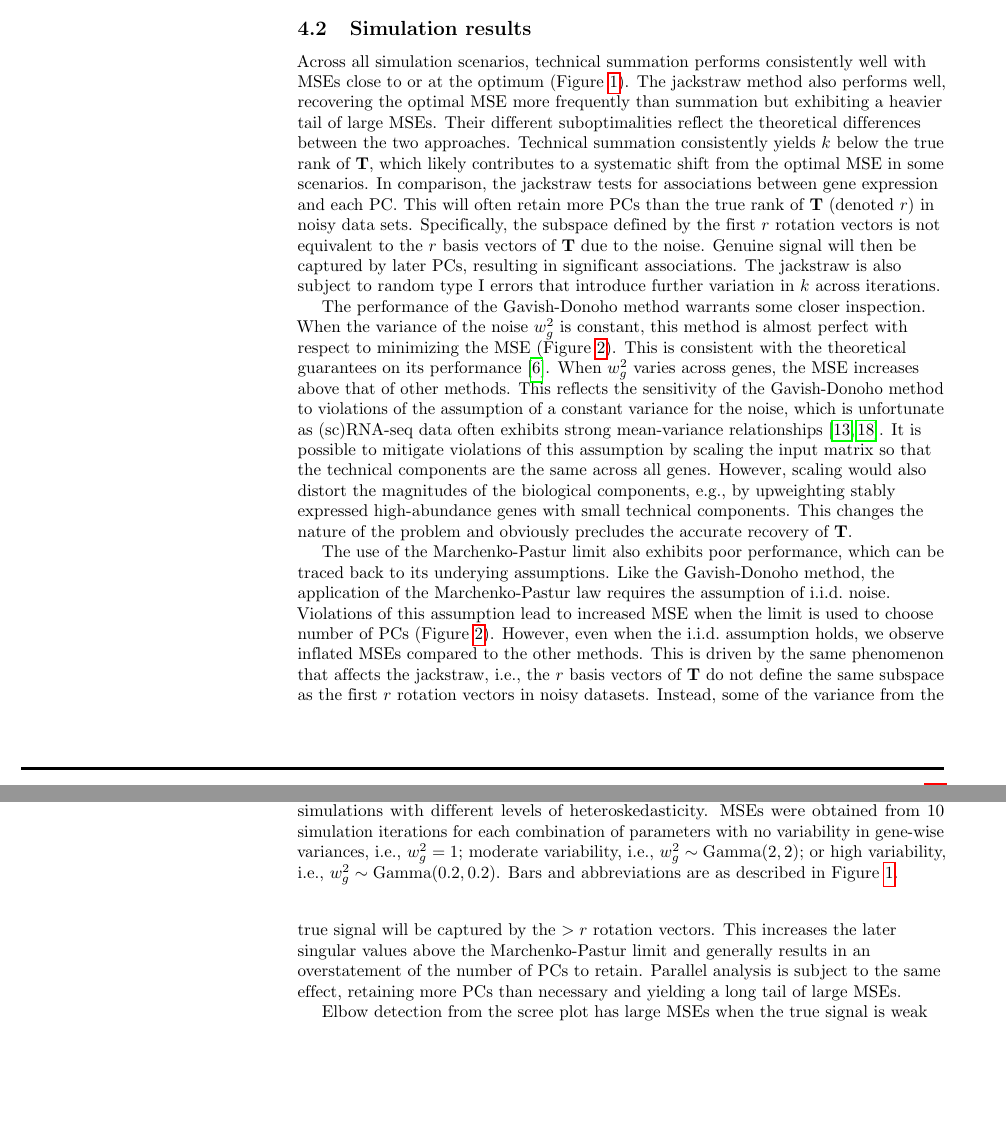
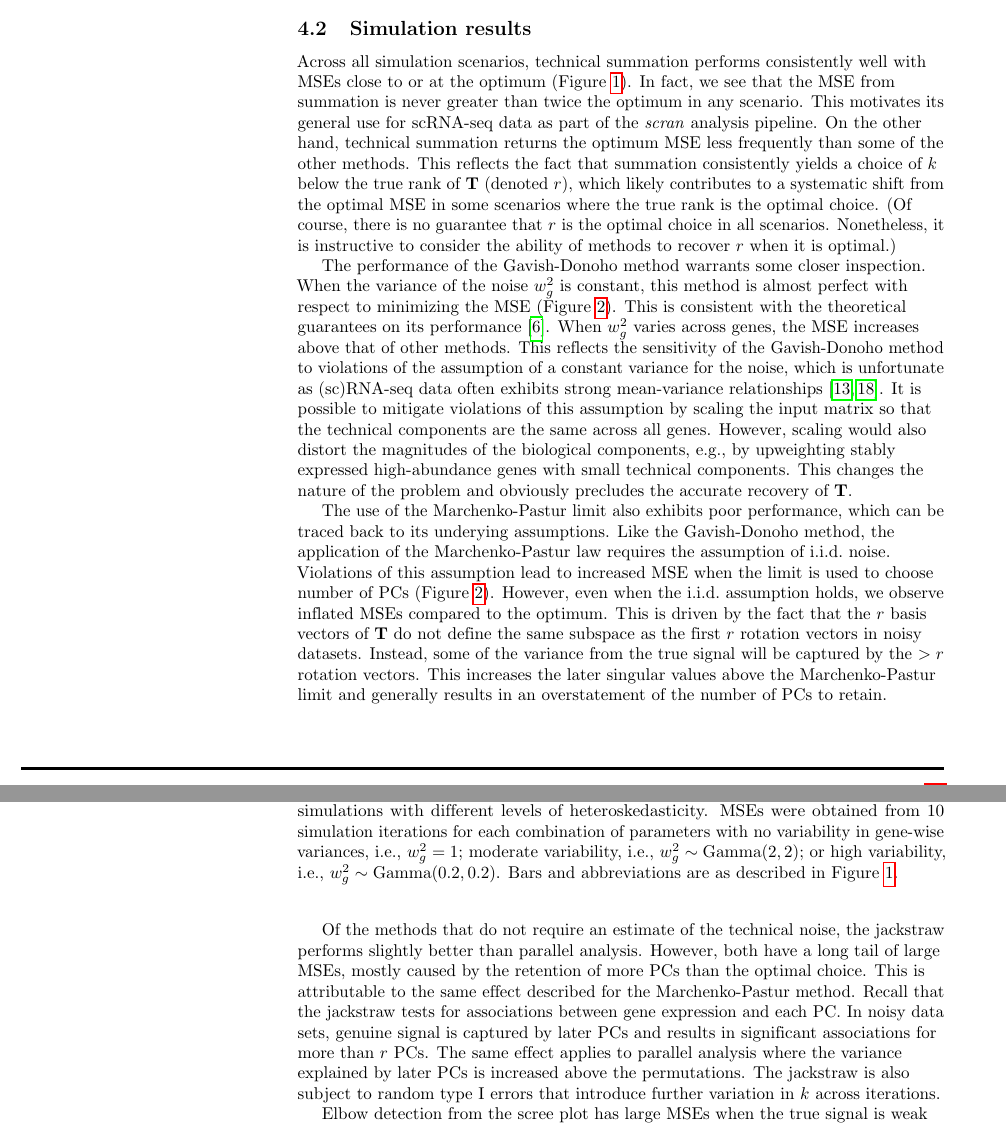
Before and after one commit to LTLA/PCSelection2018, a LaTeX document (text/main.tex): two parts of pages 5 and 6 of 12, joined at a grey line, cut so that both start at the same text, the shorter picture padded with empty space. Compiled offline with pdfLaTeX.

Commit message:
Cleaned up descriptive text for simulations.

```diff
--- a/text/main.tex
+++ b/text/main.tex
@@ -254,14 +254,12 @@ For the Gavish-Donoho and Marchenko-Pastur methods, the average variance of the
 
 \subsection{Simulation results}
 Across all simulation scenarios, technical summation performs consistently well with MSEs close to or at the optimum (Figure~\ref{fig:all}).
-The jackstraw method also performs well, recovering the optimal MSE more frequently than summation but exhibiting a heavier tail of large MSEs.
-Their different suboptimalities reflect the theoretical differences between the two approaches.
-Technical summation consistently yields $k$ below the true rank of $\mathbf{T}$, which likely contributes to a systematic shift from the optimal MSE in some scenarios.
-In comparison, the jackstraw tests for associations between gene expression and each PC.
-This will often retain more PCs than the true rank of $\mathbf{T}$ (denoted $r$) in noisy data sets.
-Specifically, the subspace defined by the first $r$ rotation vectors is not equivalent to the $r$ basis vectors of $\mathbf{T}$ due to the noise.
-Genuine signal will then be captured by later PCs, resulting in significant associations.
-The jackstraw is also subject to random type I errors that introduce further variation in $k$ across iterations.
+In fact, we see that the MSE from summation is never greater than twice the optimum in any scenario.
+This motivates its general use for scRNA-seq data as part of the \textit{scran} analysis pipeline.
+On the other hand, technical summation returns the optimum MSE less frequently than some of the other methods.
+This reflects the fact that summation consistently yields a choice of $k$ below the true rank of $\mathbf{T}$ (denoted $r$), which likely contributes to a systematic shift from the optimal MSE in some scenarios where the true rank is the optimal choice.
+(Of course, there is no guarantee that $r$ is the optimal choice in all scenarios.
+Nonetheless, it is instructive to consider the ability of methods to recover $r$ when it is optimal.)
 
 \begin{figure}
 \begin{center}
@@ -305,12 +303,18 @@ Bars and abbreviations are as described in Figure~\ref{fig:all}.
 The use of the Marchenko-Pastur limit also exhibits poor performance, which can be traced back to its underying assumptions.
 Like the Gavish-Donoho method, the application of the Marchenko-Pastur law requires the assumption of i.i.d.\ noise.
 Violations of this assumption lead to increased MSE when the limit is used to choose number of PCs (Figure~\ref{fig:noise}).
-However, even when the i.i.d.\ assumption holds, we observe inflated MSEs compared to the other methods.
-This is driven by the same phenomenon that affects the jackstraw,
-i.e., the $r$ basis vectors of $\mathbf{T}$ do not define the same subspace as the first $r$ rotation vectors in noisy datasets.
+However, even when the i.i.d.\ assumption holds, we observe inflated MSEs compared to the optimum.
+This is driven by the fact that the $r$ basis vectors of $\mathbf{T}$ do not define the same subspace as the first $r$ rotation vectors in noisy datasets.
 Instead, some of the variance from the true signal will be captured by the $>r$ rotation vectors.
 This increases the later singular values above the Marchenko-Pastur limit and generally results in an overstatement of the number of PCs to retain.
-Parallel analysis is subject to the same effect, retaining more PCs than necessary and yielding a long tail of large MSEs.
+
+Of the methods that do not require an estimate of the technical noise, the jackstraw performs slightly better than parallel analysis.
+However, both have a long tail of large MSEs, mostly caused by the retention of more PCs than the optimal choice.
+This is attributable to the same effect described for the Marchenko-Pastur method.
+Recall that the jackstraw tests for associations between gene expression and each PC.
+In noisy data sets, genuine signal is captured by later PCs and results in significant associations for more than $r$ PCs.
+The same effect applies to parallel analysis where the variance explained by later PCs is increased above the permutations.
+The jackstraw is also subject to random type I errors that introduce further variation in $k$ across iterations.
 
 Elbow detection from the scree plot has large MSEs when the true signal is weak relative to the noise (Figure~\ref{fig:bio}).
 This occurs when the subpopulation means are weakly separated, either due to small differences in $\mu_{gp}$ or low $P$.
```
